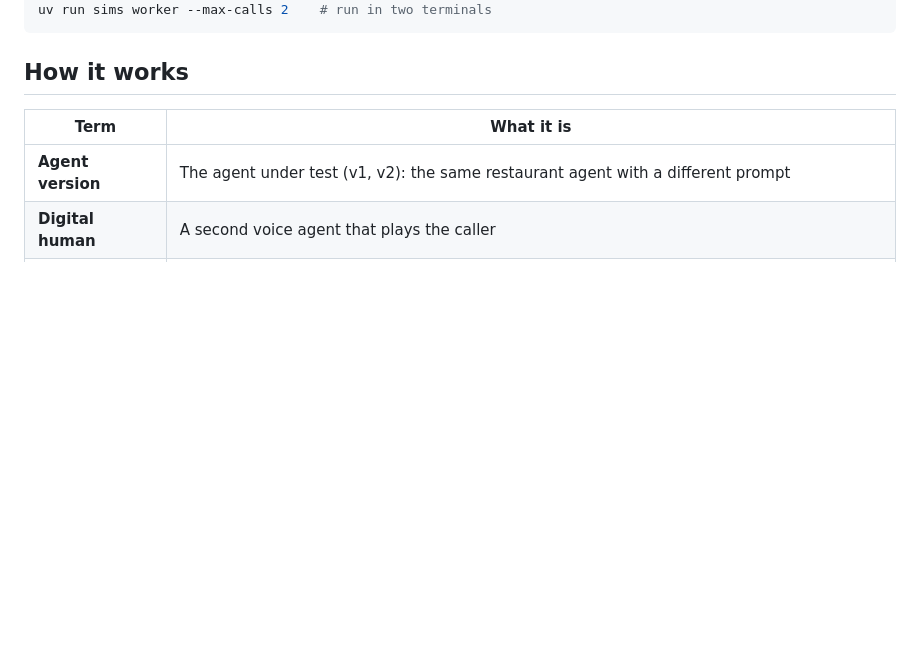
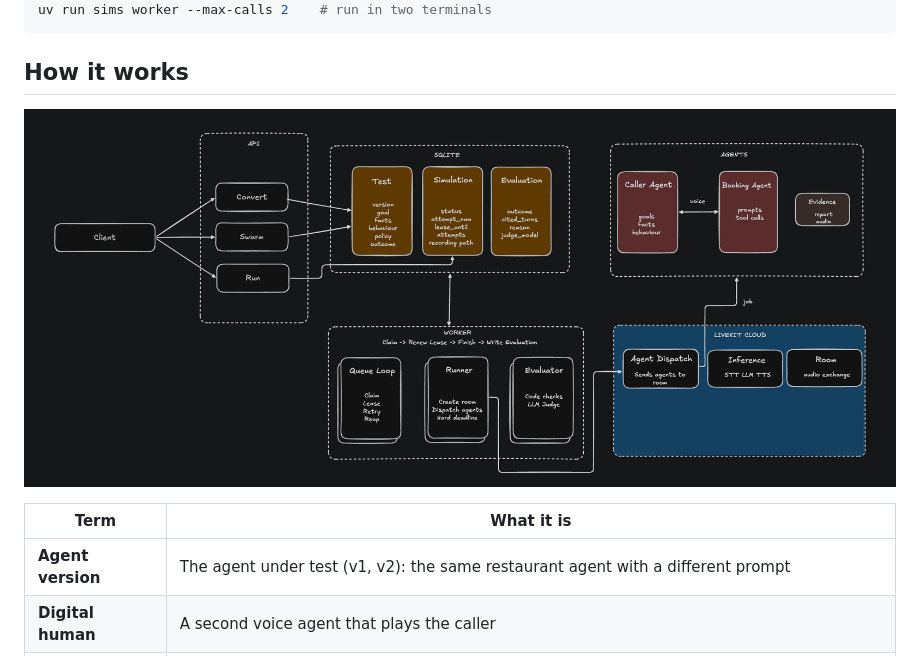
Before and after one commit to Albaraa-m/sims, a Markdown page: README.md, the part around the change. GitHub-like rendering; pictures changed too: docs/diagrams/design.png (added); blank space fills up the shorter version.

Commit message:
docs: add design diagram to README

````diff
--- a/README.md
+++ b/README.md
@@ -16,6 +16,8 @@ uv run sims worker --max-calls 2    # run in two terminals
 ```
 
 ## How it works
+
+![Design](docs/diagrams/design.png)
 
 | Term | What it is |
 |---|---|
````
